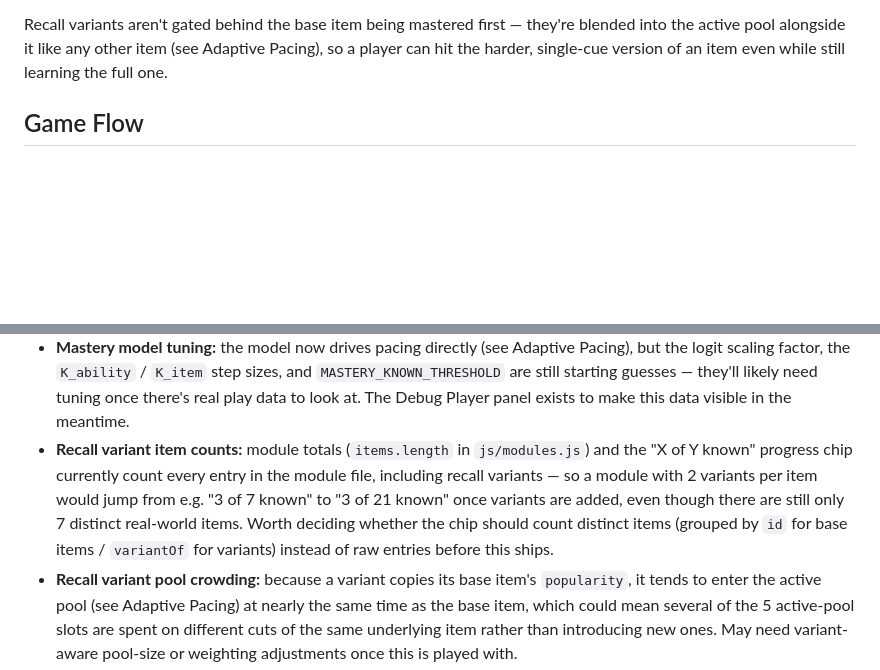
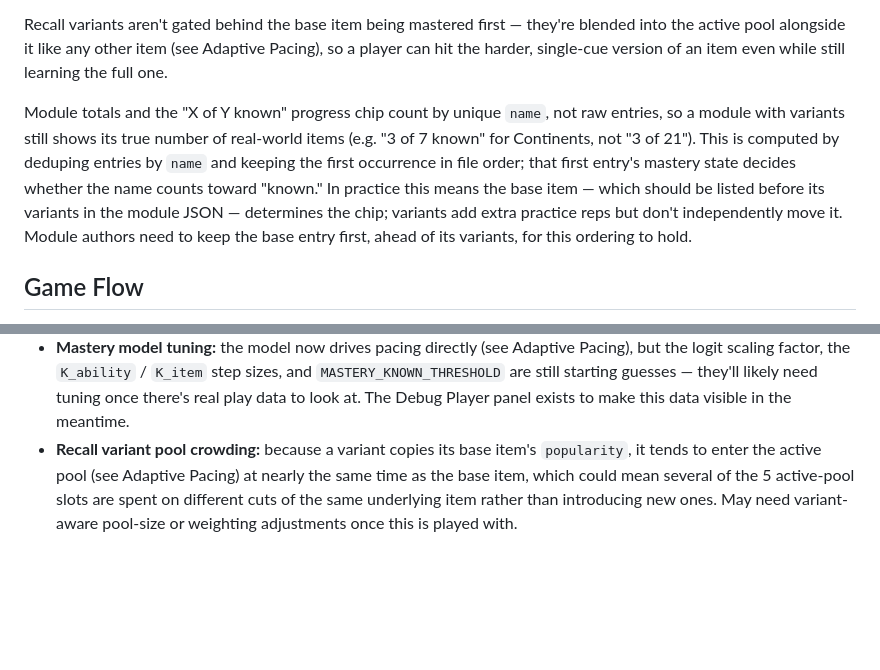
Before and after one commit to jackfhebert/Memory-game, a Markdown page: DESIGN.md, 2 parts joined by grey strips. Drawn GitHub-style; blank space fills up the shorter version.

Commit message:
Resolve recall-variant progress chip counting in DESIGN.md
Count "X of Y known" by unique name (deduped, first entry in file
order wins) instead of raw JSON entries, so adding variants doesn't
inflate the total.

Co-Authored-By: Claude Sonnet 5 <noreply@anthropic.com>
Claude-Session: https://claude.ai/code/session_01DkfyVGgYJqzVmBKy9mDphb

```diff
--- a/DESIGN.md
+++ b/DESIGN.md
@@ -147,6 +147,17 @@ Recall variants aren't gated behind the base item being mastered first —
 they're blended into the active pool alongside it like any other item
 (see Adaptive Pacing), so a player can hit the harder, single-cue version
 of an item even while still learning the full one.
+
+Module totals and the "X of Y known" progress chip count by unique
+`name`, not raw entries, so a module with variants still shows its true
+number of real-world items (e.g. "3 of 7 known" for Continents, not "3 of
+21"). This is computed by deduping entries by `name` and keeping the
+first occurrence in file order; that first entry's mastery state decides
+whether the name counts toward "known." In practice this means the base
+item — which should be listed before its variants in the module JSON —
+determines the chip; variants add extra practice reps but don't
+independently move it. Module authors need to keep the base entry first,
+ahead of its variants, for this ordering to hold.
 
 ## Game Flow
 
@@ -362,14 +373,6 @@ buttons both labeled the same name. `pickDistractors` currently filters by
   guesses — they'll likely need tuning once there's real play data to look
   at. The Debug Player panel exists to make this data visible in the
   meantime.
-- **Recall variant item counts:** module totals (`items.length` in
-  `js/modules.js`) and the "X of Y known" progress chip currently count
-  every entry in the module file, including recall variants — so a module
-  with 2 variants per item would jump from e.g. "3 of 7 known" to "3 of 21
-  known" once variants are added, even though there are still only 7
-  distinct real-world items. Worth deciding whether the chip should count
-  distinct items (grouped by `id` for base items / `variantOf` for
-  variants) instead of raw entries before this ships.
 - **Recall variant pool crowding:** because a variant copies its base
   item's `popularity`, it tends to enter the active pool (see Adaptive
   Pacing) at nearly the same time as the base item, which could mean
```
